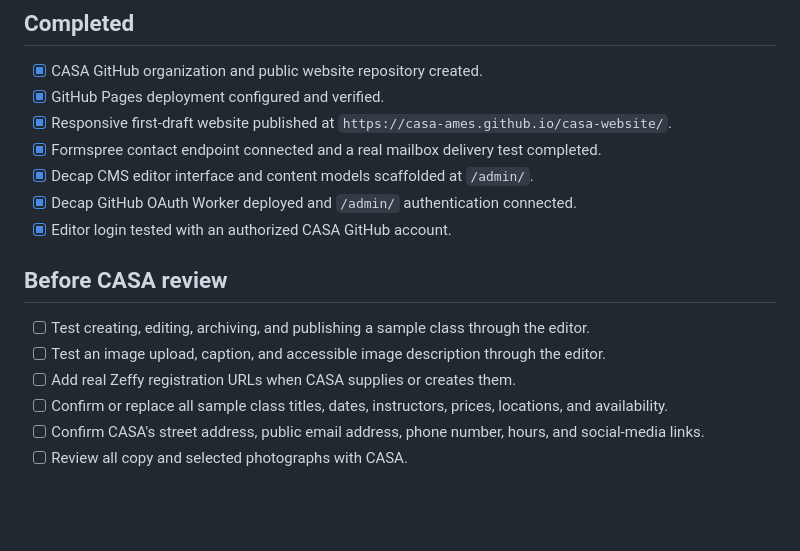
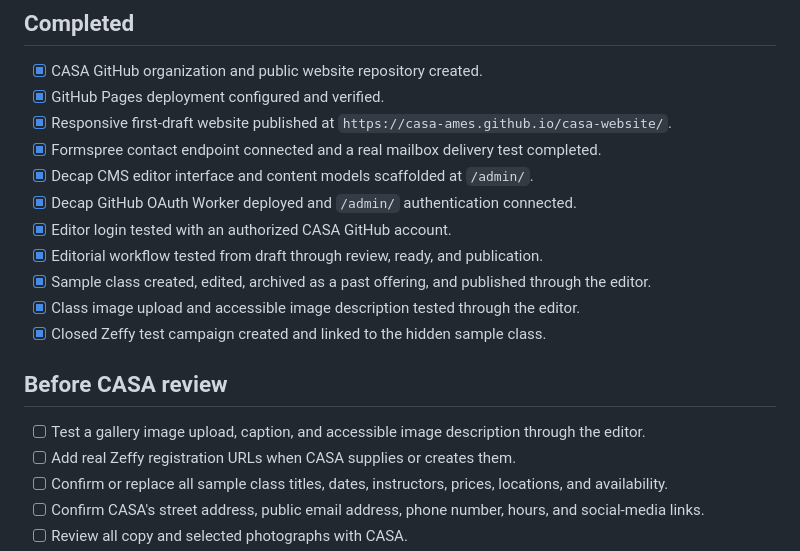
Before and after one commit to casa-ames/casa-website, a Markdown page: docs/HANDOFF_CHECKLIST.md, the part around the change. Rendered like a GitHub page; blank space fills up the shorter version.

Commit message:
docs: record CMS workflow and Zeffy test

```diff
--- a/docs/HANDOFF_CHECKLIST.md
+++ b/docs/HANDOFF_CHECKLIST.md
@@ -11,11 +11,14 @@ This is the durable checklist for preparing the website for CASA ownership and r
 - [x] Decap CMS editor interface and content models scaffolded at `/admin/`.
 - [x] Decap GitHub OAuth Worker deployed and `/admin/` authentication connected.
 - [x] Editor login tested with an authorized CASA GitHub account.
+- [x] Editorial workflow tested from draft through review, ready, and publication.
+- [x] Sample class created, edited, archived as a past offering, and published through the editor.
+- [x] Class image upload and accessible image description tested through the editor.
+- [x] Closed Zeffy test campaign created and linked to the hidden sample class.
 
 ## Before CASA review
 
-- [ ] Test creating, editing, archiving, and publishing a sample class through the editor.
-- [ ] Test an image upload, caption, and accessible image description through the editor.
+- [ ] Test a gallery image upload, caption, and accessible image description through the editor.
 - [ ] Add real Zeffy registration URLs when CASA supplies or creates them.
 - [ ] Confirm or replace all sample class titles, dates, instructors, prices, locations, and availability.
 - [ ] Confirm CASA's street address, public email address, phone number, hours, and social-media links.
```
